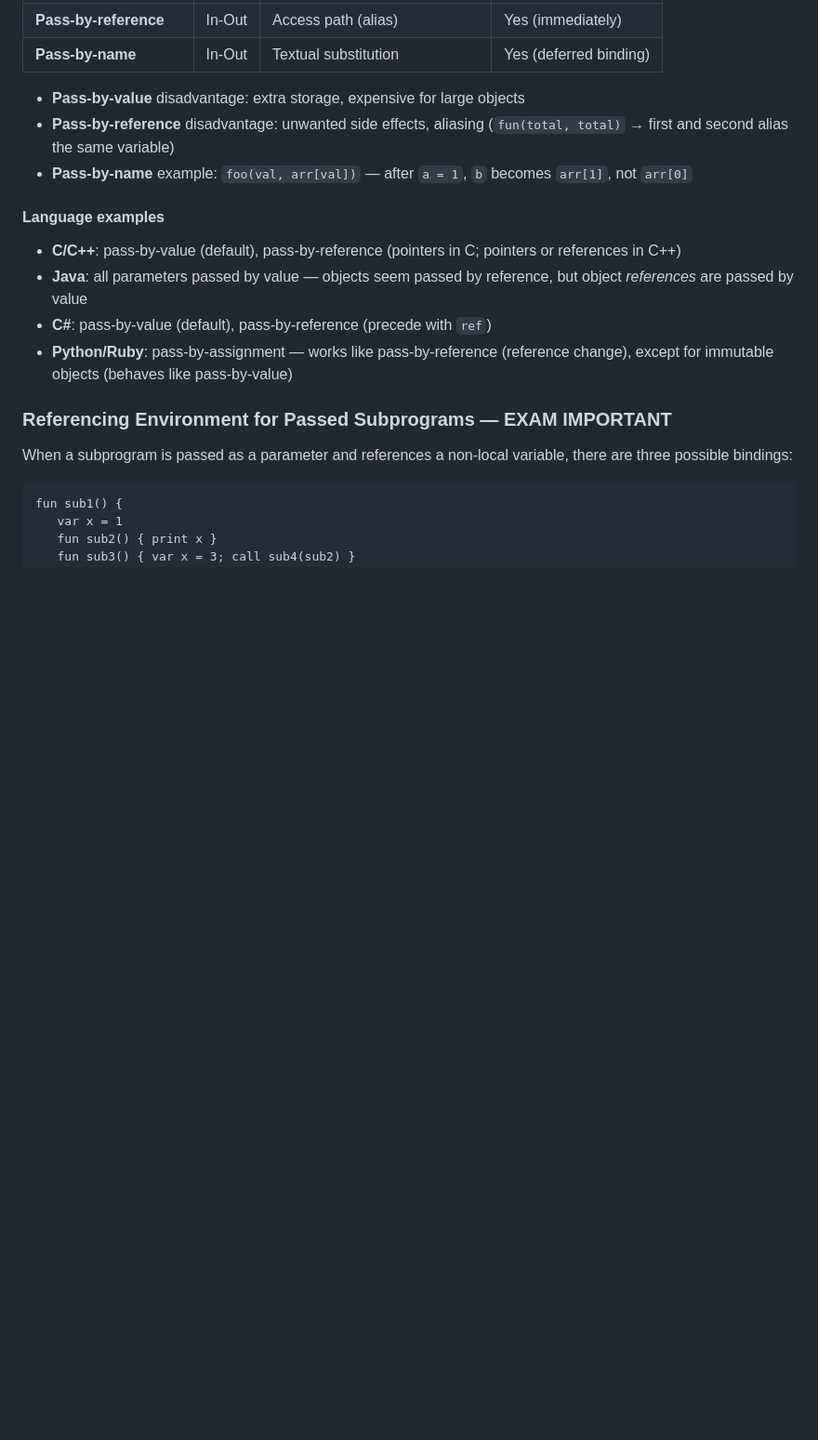
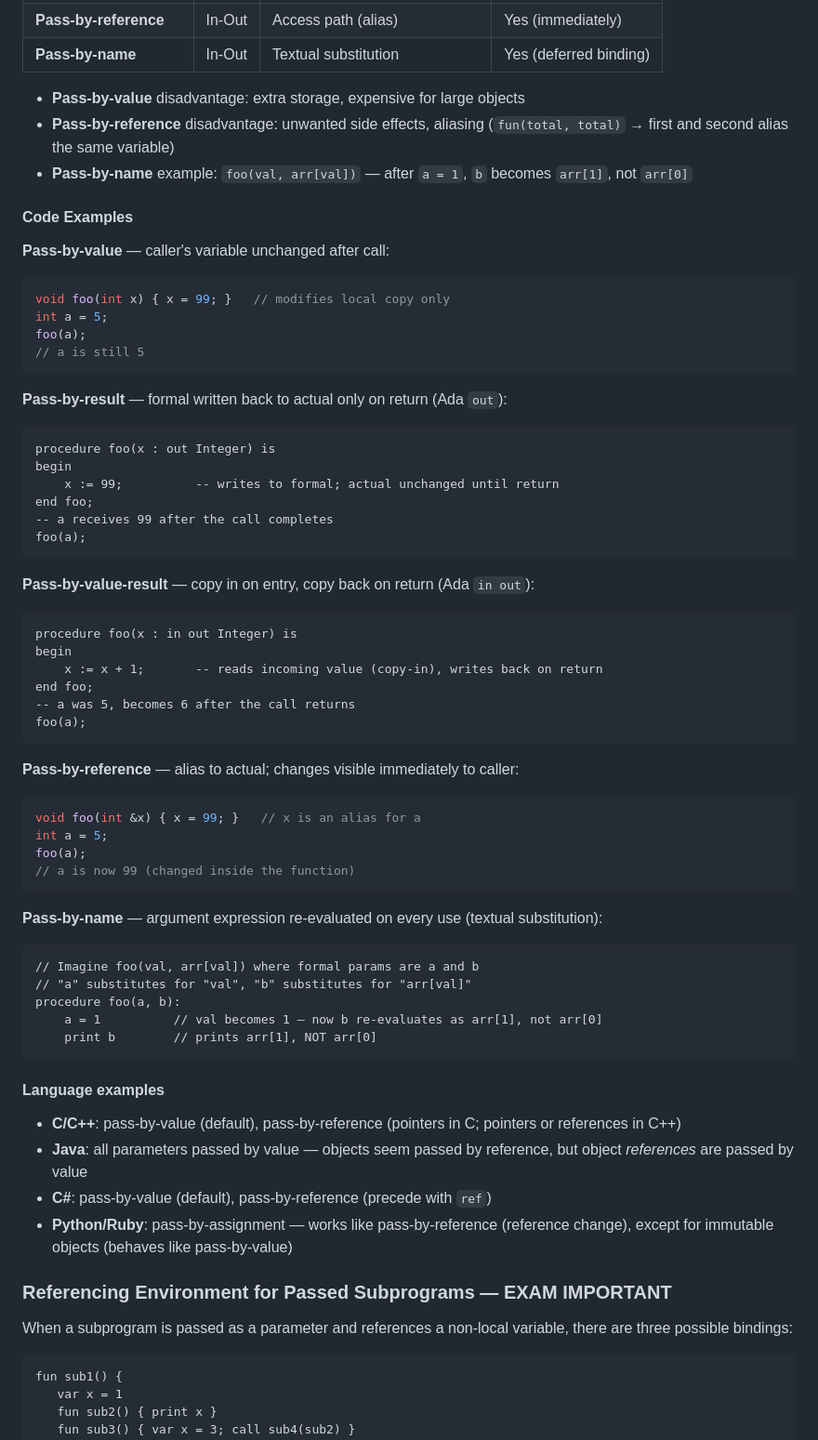
Before and after one commit to kahlanhgrmn/COS344-Exam, a Markdown page: COS333-Programming_Languages/Cheatsheet.md, the part around the change. Shown at 93% size. GitHub-like rendering; blank space fills up the shorter version.

Commit message:
added examples

````diff
--- a/COS333-Programming_Languages/Cheatsheet.md
+++ b/COS333-Programming_Languages/Cheatsheet.md
@@ -37,6 +37,53 @@
 - **Pass-by-value** disadvantage: extra storage, expensive for large objects
 - **Pass-by-reference** disadvantage: unwanted side effects, aliasing (`fun(total, total)` → first and second alias the same variable)
 - **Pass-by-name** example: `foo(val, arr[val])` — after `a = 1`, `b` becomes `arr[1]`, not `arr[0]`
+
+#### Code Examples
+
+**Pass-by-value** — caller's variable unchanged after call:
+```c
+void foo(int x) { x = 99; }   // modifies local copy only
+int a = 5;
+foo(a);
+// a is still 5
+```
+
+**Pass-by-result** — formal written back to actual only on return (Ada `out`):
+```ada
+procedure foo(x : out Integer) is
+begin
+    x := 99;          -- writes to formal; actual unchanged until return
+end foo;
+-- a receives 99 after the call completes
+foo(a);
+```
+
+**Pass-by-value-result** — copy in on entry, copy back on return (Ada `in out`):
+```ada
+procedure foo(x : in out Integer) is
+begin
+    x := x + 1;       -- reads incoming value (copy-in), writes back on return
+end foo;
+-- a was 5, becomes 6 after the call returns
+foo(a);
+```
+
+**Pass-by-reference** — alias to actual; changes visible immediately to caller:
+```c
+void foo(int &x) { x = 99; }   // x is an alias for a
+int a = 5;
+foo(a);
+// a is now 99 (changed inside the function)
+```
+
+**Pass-by-name** — argument expression re-evaluated on every use (textual substitution):
+```
+// Imagine foo(val, arr[val]) where formal params are a and b
+// "a" substitutes for "val", "b" substitutes for "arr[val]"
+procedure foo(a, b):
+    a = 1          // val becomes 1 — now b re-evaluates as arr[1], not arr[0]
+    print b        // prints arr[1], NOT arr[0]
+```
 
 #### Language examples
 - **C/C++**: pass-by-value (default), pass-by-reference (pointers in C; pointers or references in C++)
````
